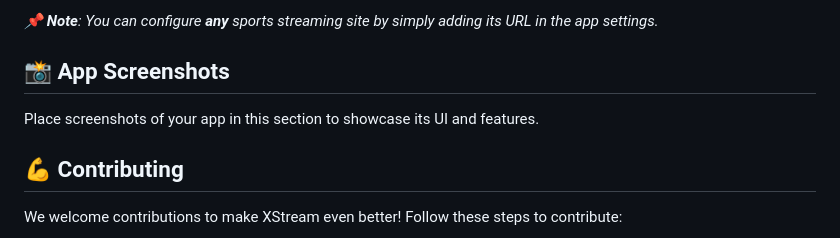
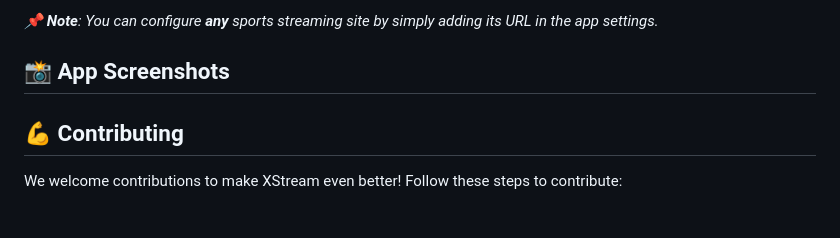
Before and after one commit to SanuSanal/xstream, a Markdown page: README.md, the part around the change. GitHub-like rendering.

Commit message:
correcting readme file

```diff
--- a/README.md
+++ b/README.md
@@ -64,7 +64,6 @@ Feel free to add your favorite streaming sites to the list!
 
 ## 📸 App Screenshots
 
-Place screenshots of your app in this section to showcase its UI and features.
 
 
 ## 💪 Contributing
```
